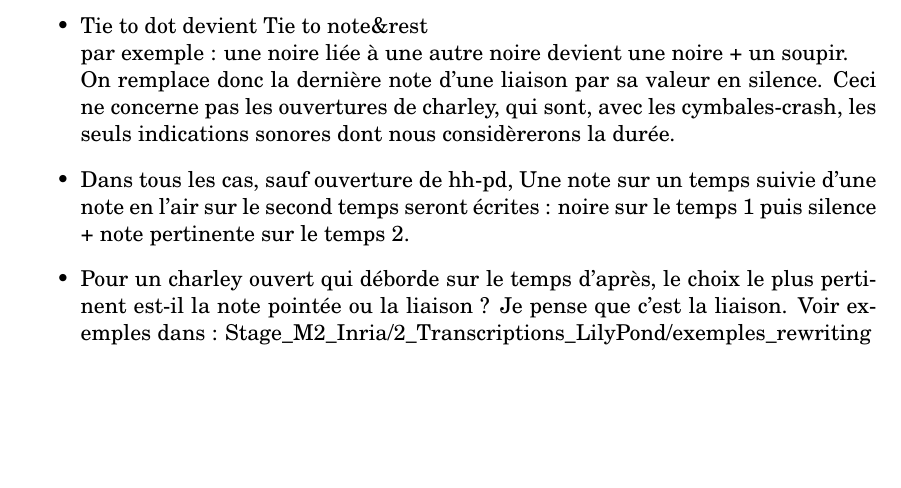
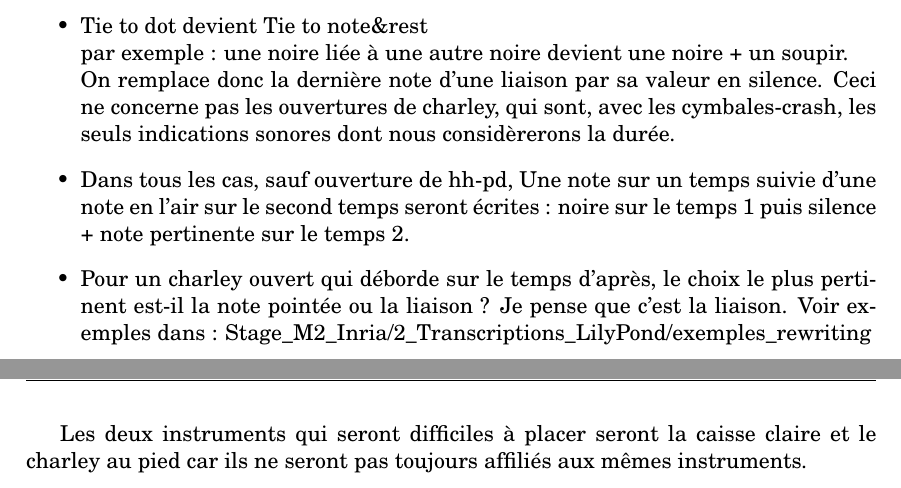
Before and after one commit to MartinDigard/Stage_M2_Inria, a LaTeX book (0_Memoire_de_recherche/memoire.tex, which reads 0_Memoire_de_recherche/separation_voix.tex): part of page 16 of 39 before the commit and two parts of pages 16 and 17 of 39 after it, the two joined at a grey line, cut so that both start at the same text, the shorter picture padded with empty space. Compiled offline with pdfLaTeX.

Commit message:
0_Memoire_de_recherche/

```diff
--- /dev/null
+++ b/0_Memoire_de_recherche/separation_voix.tex
@@ -0,0 +1 @@
+Les deux instruments qui seront difficiles à placer seront la caisse claire et le charley au pied car ils ne seront pas toujours affiliés aux mêmes instruments.
```
Also changed, not shown: 0_Memoire_de_recherche/memoire.tex (renamed from 0_Memoire_de_recherche/modele_utf8.tex, +1 -1 lines), 0_Memoire_de_recherche/memoire.pdf (added), 2 other files.
